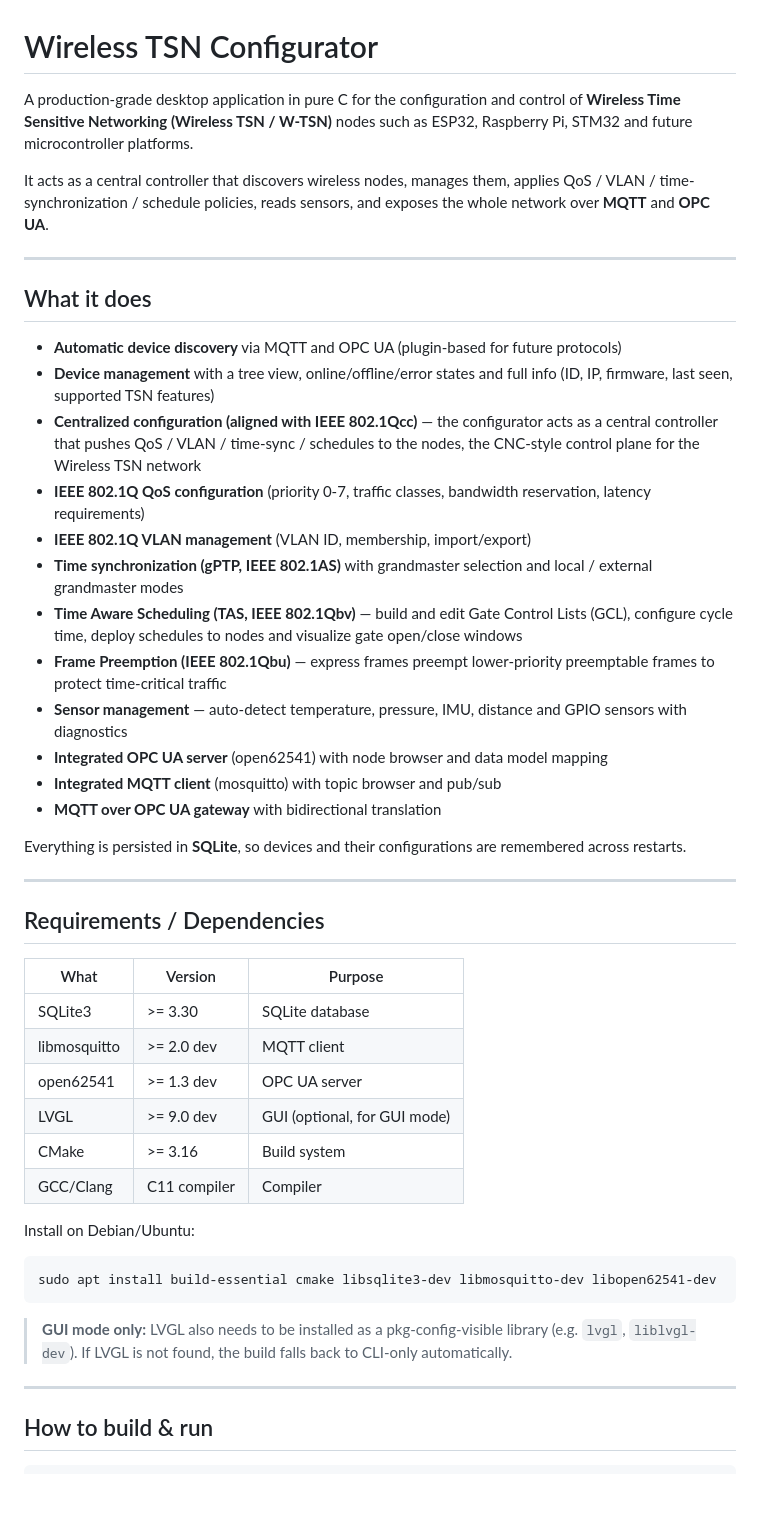
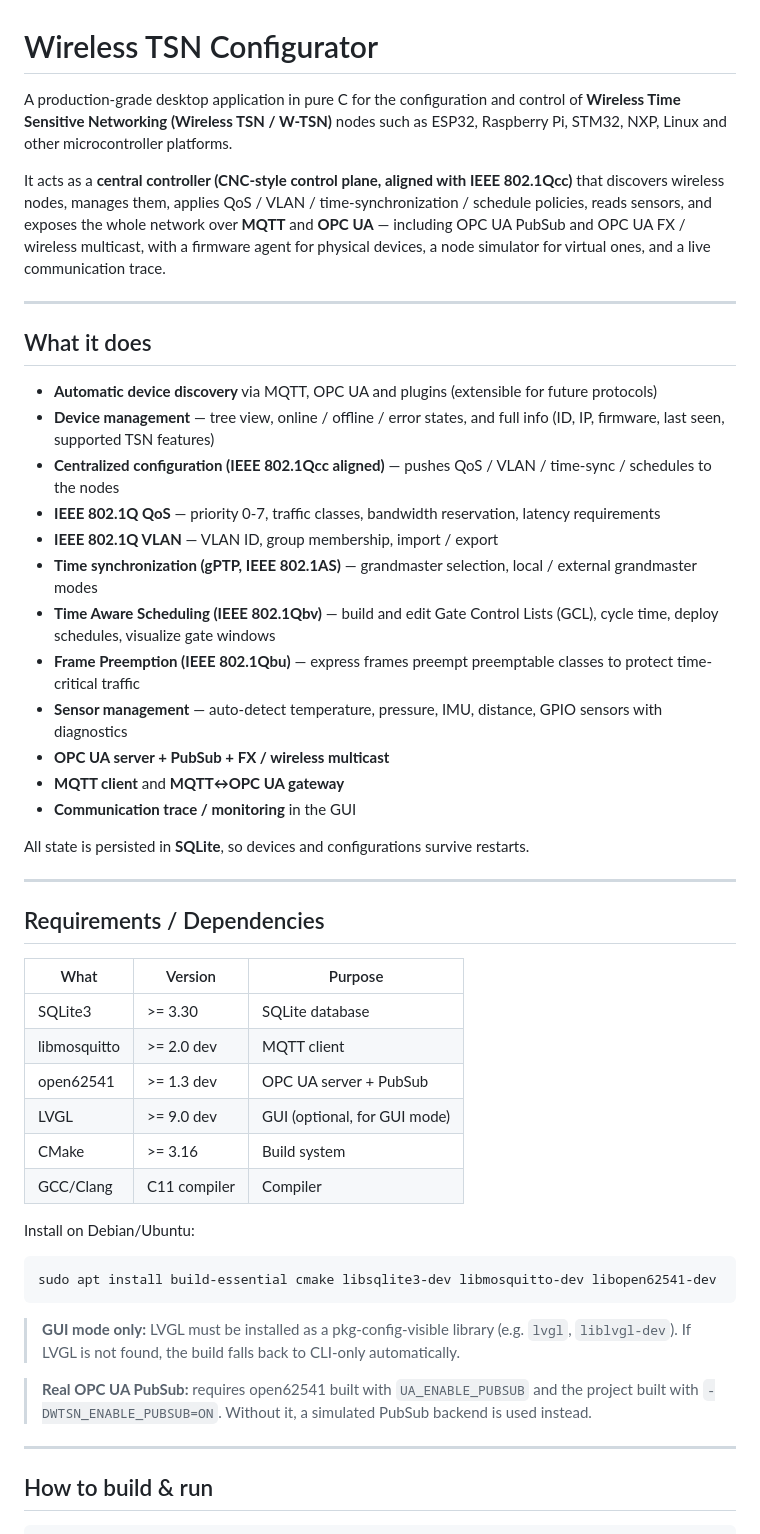
Before and after one commit to Dom1n1k9/wireless-tsn-configurator, a Markdown page: README.md, the part around one of its changes. Rendered like a GitHub page; blank space fills up the shorter version.

````diff
--- a/README.md
+++ b/README.md
@@ -1,27 +1,27 @@
 # Wireless TSN Configurator
 
-A production-grade desktop application in pure C for the configuration and control of **Wireless Time Sensitive Networking (Wireless TSN / W-TSN)** nodes such as ESP32, Raspberry Pi, STM32 and future microcontroller platforms.
+A production-grade desktop application in pure C for the configuration and control of **Wireless Time Sensitive Networking (Wireless TSN / W-TSN)** nodes such as ESP32, Raspberry Pi, STM32, NXP, Linux and other microcontroller platforms.
 
-It acts as a central controller that discovers wireless nodes, manages them, applies QoS / VLAN / time-synchronization / schedule policies, reads sensors, and exposes the whole network over **MQTT** and **OPC UA**.
+It acts as a **central controller (CNC-style control plane, aligned with IEEE 802.1Qcc)** that discovers wireless nodes, manages them, applies QoS / VLAN / time-synchronization / schedule policies, reads sensors, and exposes the whole network over **MQTT** and **OPC UA** — including OPC UA PubSub and OPC UA FX / wireless multicast, with a firmware agent for physical devices, a node simulator for virtual ones, and a live communication trace.
 
 ---
 
 ## What it does
 
-- **Automatic device discovery** via MQTT and OPC UA (plugin-based for future protocols)
-- **Device management** with a tree view, online/offline/error states and full info (ID, IP, firmware, last seen, supported TSN features)
-- **Centralized configuration (aligned with IEEE 802.1Qcc)** — the configurator acts as a central controller that pushes QoS / VLAN / time-sync / schedules to the nodes, the CNC-style control plane for the Wireless TSN network
-- **IEEE 802.1Q QoS configuration** (priority 0-7, traffic classes, bandwidth reservation, latency requirements)
-- **IEEE 802.1Q VLAN management** (VLAN ID, membership, import/export)
-- **Time synchronization (gPTP, IEEE 802.1AS)** with grandmaster selection and local / external grandmaster modes
-- **Time Aware Scheduling (TAS, IEEE 802.1Qbv)** — build and edit Gate Control Lists (GCL), configure cycle time, deploy schedules to nodes and visualize gate open/close windows
-- **Frame Preemption (IEEE 802.1Qbu)** — express frames preempt lower-priority preemptable frames to protect time-critical traffic
-- **Sensor management** — auto-detect temperature, pressure, IMU, distance and GPIO sensors with diagnostics
-- **Integrated OPC UA server** (open62541) with node browser and data model mapping
-- **Integrated MQTT client** (mosquitto) with topic browser and pub/sub
-- **MQTT over OPC UA gateway** with bidirectional translation
+- **Automatic device discovery** via MQTT, OPC UA and plugins (extensible for future protocols)
+- **Device management** — tree view, online / offline / error states, and full info (ID, IP, firmware, last seen, supported TSN features)
+- **Centralized configuration (IEEE 802.1Qcc aligned)** — pushes QoS / VLAN / time-sync / schedules to the nodes
+- **IEEE 802.1Q QoS** — priority 0-7, traffic classes, bandwidth reservation, latency requirements
+- **IEEE 802.1Q VLAN** — VLAN ID, group membership, import / export
+- **Time synchronization (gPTP, IEEE 802.1AS)** — grandmaster selection, local / external grandmaster modes
+- **Time Aware Scheduling (IEEE 802.1Qbv)** — build and edit Gate Control Lists (GCL), cycle time, deploy schedules, visualize gate windows
+- **Frame Preemption (IEEE 802.1Qbu)** — express frames preempt preemptable classes to protect time-critical traffic
+- **Sensor management** — auto-detect temperature, pressure, IMU, distance, GPIO sensors with diagnostics
+- **OPC UA server + PubSub + FX / wireless multicast**
+- **MQTT client** and **MQTT↔OPC UA gateway**
+- **Communication trace / monitoring** in the GUI
 
-Everything is persisted in **SQLite**, so devices and their configurations are remembered across restarts.
+All state is persisted in **SQLite**, so devices and configurations survive restarts.
 
 ---
 
@@ -31,7 +31,7 @@ Everything is persisted in **SQLite**, so devices and their configurations are r
 |--------------|----------------|--------------------------------|
 | SQLite3      | >= 3.30        | SQLite database                |
 | libmosquitto | >= 2.0 dev     | MQTT client                   |
-| open62541    | >= 1.3 dev     | OPC UA server                 |
+| open62541    | >= 1.3 dev     | OPC UA server + PubSub       |
 | LVGL         | >= 9.0 dev     | GUI (optional, for GUI mode)  |
 | CMake        | >= 3.16        | Build system                  |
 | GCC/Clang    | C11 compiler   | Compiler                      |
@@ -42,7 +42,9 @@ Install on Debian/Ubuntu:
 sudo apt install build-essential cmake libsqlite3-dev libmosquitto-dev libopen62541-dev
 ```
 
-> **GUI mode only:** LVGL also needs to be installed as a pkg-config-visible library (e.g. `lvgl`, `liblvgl-dev`). If LVGL is not found, the build falls back to CLI-only automatically.
+> **GUI mode only:** LVGL must be installed as a pkg-config-visible library (e.g. `lvgl`, `liblvgl-dev`). If LVGL is not found, the build falls back to CLI-only automatically.
+
+> **Real OPC UA PubSub:** requires open62541 built with `UA_ENABLE_PUBSUB` and the project built with `-DWTSN_ENABLE_PUBSUB=ON`. Without it, a simulated PubSub backend is used instead.
 
 ---
 
````
Also changed, not shown: other parts of README.md (+80 -47 lines), docs/ARCHITECTURE.md (+59 -24 lines).
